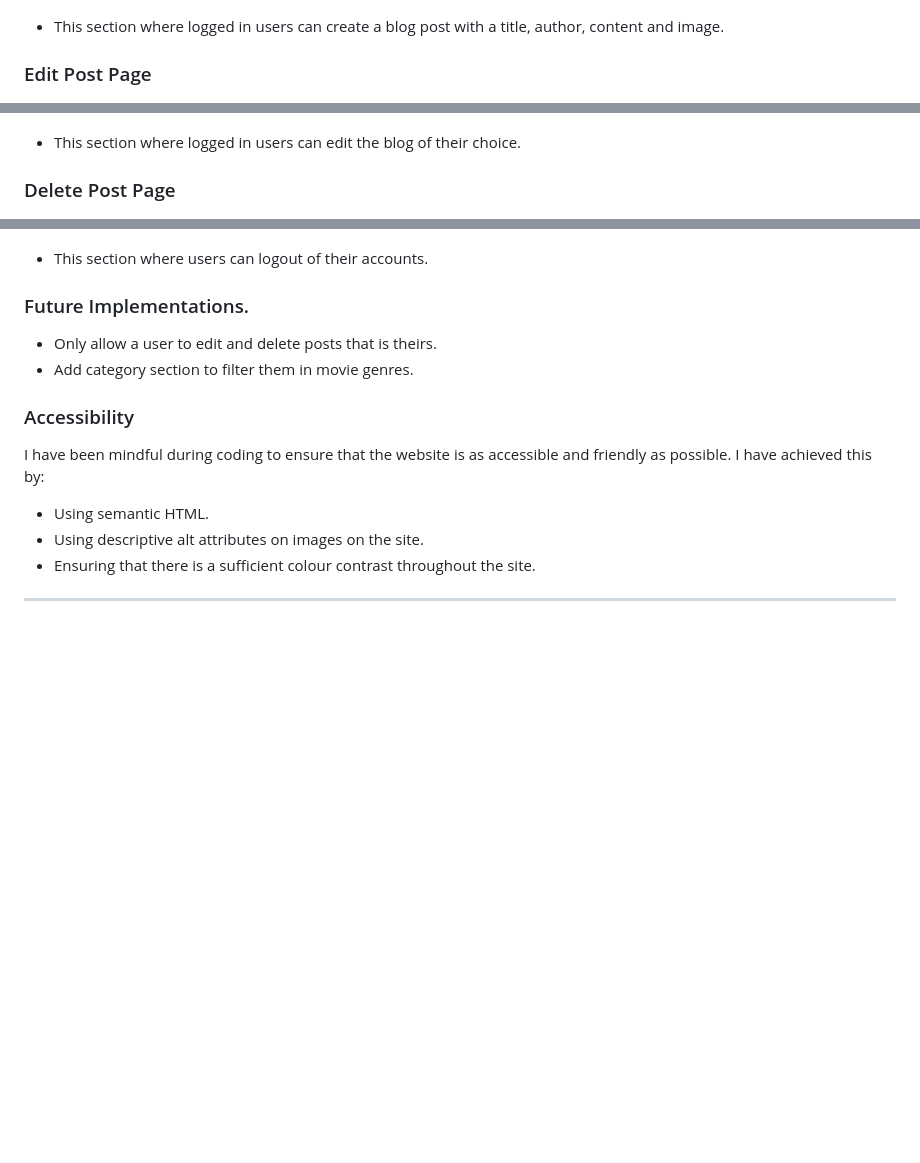
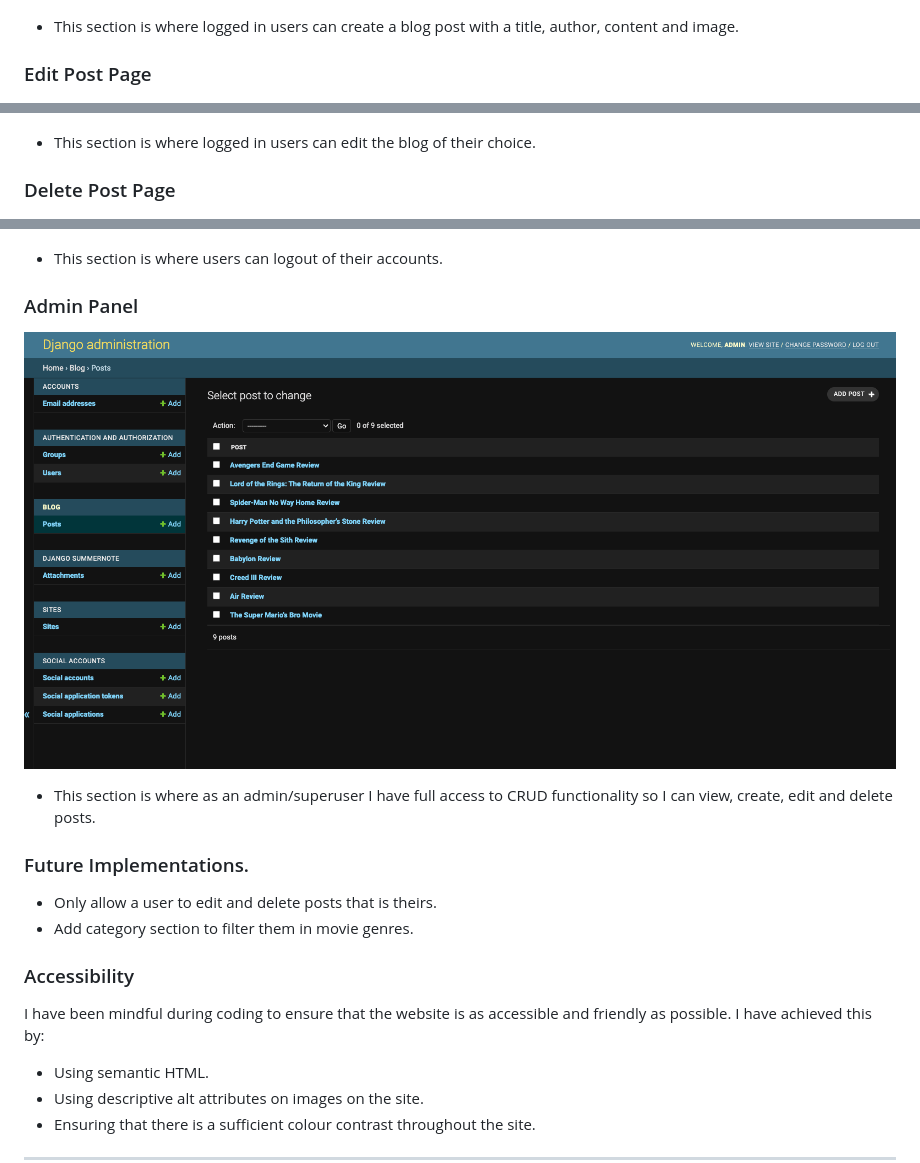
Before and after one commit to ConorBevan/MovieWarsBlog, a Markdown page: README.md, 3 parts joined by grey strips. Drawn GitHub-style; pictures changed too: assets/readme/admin.png (added); blank space fills up the shorter version.

```diff
--- a/README.md
+++ b/README.md
@@ -124,13 +124,13 @@ The website is comprised of five pages, three of which are accessible when not l
 
 ![Add Post Page](./assets/readme/add-post.png)
 
-  * This section where logged in users can create a blog post with a title, author, content and image.
+  * This section is where logged in users can create a blog post with a title, author, content and image.
 
 ### Edit Post Page
 
 ![Edit Post Page](./assets/readme/edit-post.png)
 
-  * This section where logged in users can edit the blog of their choice.
+  * This section is where logged in users can edit the blog of their choice.
 
 ### Delete Post Page
 
@@ -142,7 +142,13 @@ The website is comprised of five pages, three of which are accessible when not l
 
 ![Logout Page](./assets/readme/logout.png)
 
-  * This section where users can logout of their accounts.
+  * This section is where users can logout of their accounts.
+
+### Admin Panel
+
+![Admin Panel](./assets/readme/admin.png)
+
+  * This section is where as an admin/superuser I have full access to CRUD functionality so I can view, create, edit and delete posts.
 
 ### Future Implementations.
   * Only allow a user to edit and delete posts that is theirs.
```
Also changed, not shown: other parts of README.md (+1 -1 lines).
